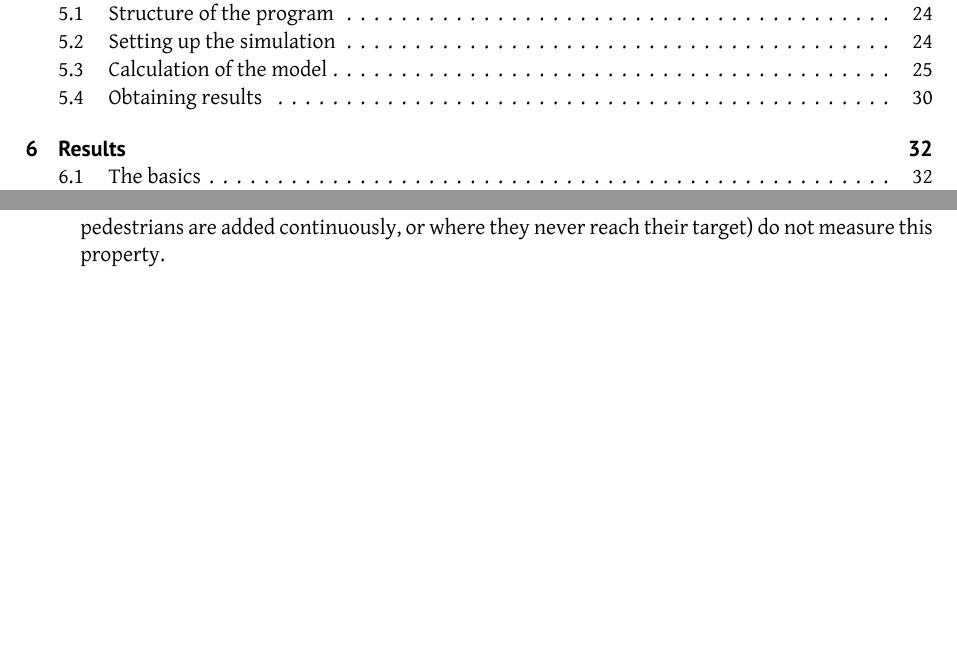
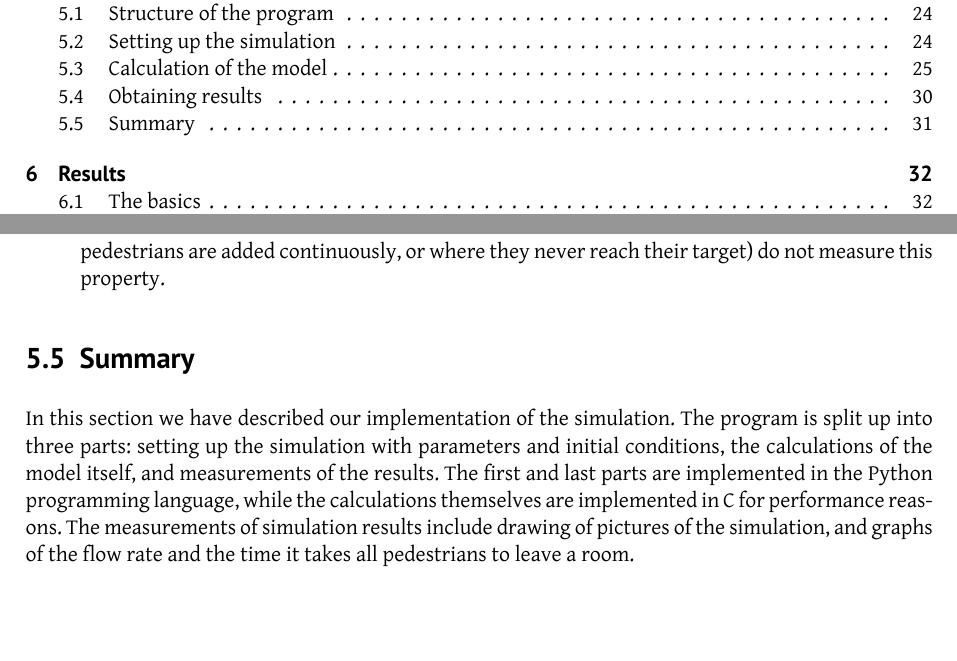
Before and after one commit to tohojo/RUC-math--crowd-modeling, a LaTeX paper (LaTeX/crowd-modelling.tex, which reads LaTeX/simulation-approach.tex): two parts of pages 3 and 31 of 46, joined at a grey line, cut so that both start at the same text. Compiled offline with XeLaTeX.

Commit message:
Add summary to section 5.

```diff
--- a/LaTeX/simulation-approach.tex
+++ b/LaTeX/simulation-approach.tex
@@ -415,3 +414,13 @@ are used for both modes. The properties we measure are:
         where pedestrians are added continuously, or where they never reach their
         target) do not measure this property.
 \end{itemize}
+
+\subsection{Summary}
+In this section we have described our implementation of the simulation. The
+program is split up into three parts: setting up the simulation with
+parameters and initial conditions, the calculations of the model itself, and
+measurements of the results. The first and last parts are implemented in the
+Python programming language, while the calculations themselves are implemented
+in C for performance reasons. The measurements of simulation results include
+drawing of pictures of the simulation, and graphs of the flow rate and the
+time it takes all pedestrians to leave a room.
```
Also changed, not shown: LaTeX/introduction.tex (+0 -1 lines), LaTeX/simulation-approach.tex (1 more changed lines).
